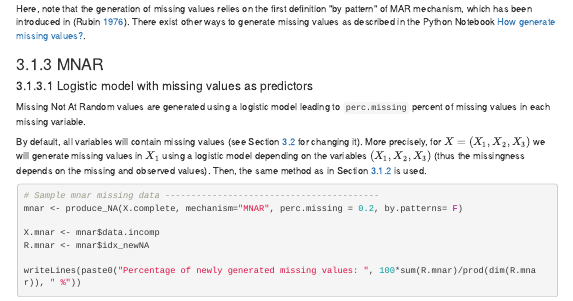
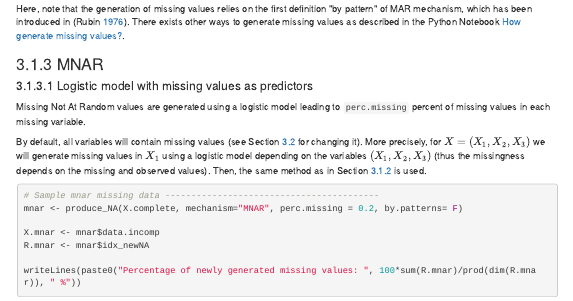
Before and after one commit to R-miss-tastic/website, an R Markdown document (static/how-to/generate/missSimul.Rmd): the page in a window 1100 px wide, from 4560 px down. The pictures show the output file static/how-to/generate/missSimul.html that the author committed with the source, opened offline; menus at the side of the page are left out; long lines of code are wrapped.

````diff
--- a/static/how-to/generate/missSimul.Rmd
+++ b/static/how-to/generate/missSimul.Rmd
@@ -3,14 +3,14 @@
 author: "Teresa Alves de Sousa, Imke Mayer"
 date: "`r format(Sys.time(), '%d %B %Y')`"
 output:
-  bookdown::pdf_document2:
-    toc: yes
-    toc_depth: '3'
   bookdown::html_document2:
     number_sections: yes
     toc: yes
     toc_depth: 3
     toc_float: yes
+  bookdown::pdf_document2:
+    toc: yes
+    toc_depth: '3'
 linkcolor: blue
 link-citations: yes
 bibliography: bibliography.bib
@@ -211,7 +211,7 @@
 matrixplot(X.mar,  cex.axis = 0.5, interactive = F)
 ```
 
-Here, note that the generation of missing values relies on the first definition "by pattern" of MAR mechanism, which has been introduced in [@inference_missData]. There exist other ways to generate missing values as described in the Python Notebook  [How generate missing values?](https://rmisstastic.netlify.app/how-to/python/generate_html/how%20to%20generate%20missing%20values).
+Here, note that the generation of missing values relies on the first definition "by pattern" of MAR mechanism, which has been introduced in [@inference_missData]. There exists other ways to generate missing values as described in the Python Notebook  [How generate missing values?](https://rmisstastic.netlify.app/how-to/python/generate_html/how%20to%20generate%20missing%20values).
 
 ### MNAR
 
````
Also changed, not shown: static/how-to/generate/missSimul.html, static/how-to/generate/missSimul.pdf.
